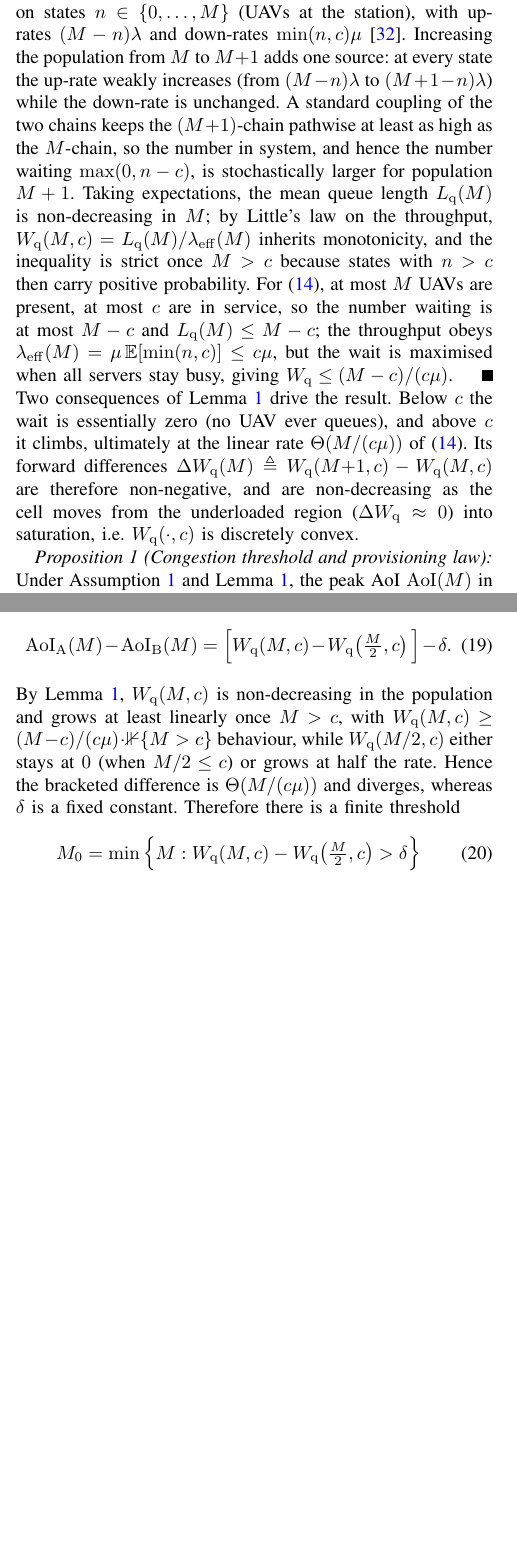
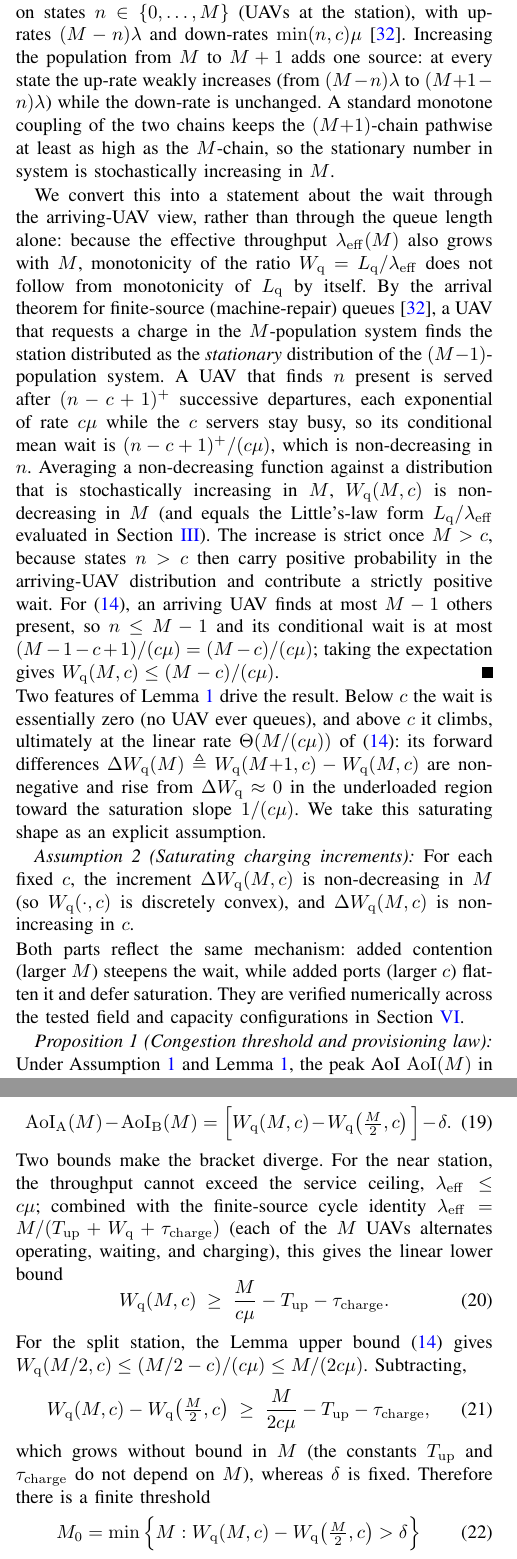
Before and after one commit to haodpsut/swarm-uav-aoi-congestion, a LaTeX paper (paper/main.tex, which reads paper/sections/analysis.tex): two parts of the columns of pages 5 and 6 of 11 before the commit and two parts of the columns of pages 5 and 6 of 12 after it, joined at a grey line, cut so that both start at the same text, the shorter picture padded with empty space. Compiled offline with pdfLaTeX.

Commit message:
paper (5-agent verify+fix): proofs corrected, figures/bib verified, prose polished
5 parallel verify-and-fix agents + integration:
- CONTENT/MATH: fixed real logical errors in the proofs. Lemma 1 monotone wait
  now via the finite-source arrival theorem (old ratio argument was invalid);
  Prop.2 lower bound corrected (old proof used the upper bound as a lower bound);
  Prop.1 discrete-convexity made an explicit numerically-verified Assumption 2;
  solver text/pseudocode matched to code (first-improvement assignment, honest
  convergence, 'balance equations' not 'fixed point').
- FLOW FIGURES: verified faithful to model/solver; fixed a UAV/sensor overlap.
- RESULT FIGURES: all 6 verified against CSVs (6x/4%, M*, 14.8%, ablation);
  one annotation repositioned.
- BIB: 33 refs web-verified. base2024 full 6 authors + vol/pages; oubbati2024ugv
  wrong DOI (404) fixed + correct authors; zhao2025aoi + ev2022sharing authors
  added; sun2025laser now published (IEEE TNSE 2026) -> @article; 8 DOIs added.
- PROSE: American -ize consistency; harmonized British forms in math sections.

Compiles clean: 12 pages, 0 errors/undefined/overfull, 33 refs, 0 bibtex warnings.

Co-Authored-By: Claude Opus 4.8 (1M context) <noreply@anthropic.com>

```diff
--- a/paper/sections/analysis.tex
+++ b/paper/sections/analysis.tex
@@ -57,33 +57,59 @@ Let $\{n_t\}$ denote the birth-death chain of Section~\ref{sec:model} on states
 $n\in\{0,\dots,M\}$ (UAVs at the station), with up-rates $(M-n)\lambda$ and
 down-rates $\min(n,c)\mu$ \cite{grossharris}. Increasing the population from $M$
 to $M+1$ adds one source: at every state the up-rate weakly increases (from
-$(M-n)\lambda$ to $(M+1-n)\lambda$) while the down-rate is unchanged. A standard
-coupling of the two chains keeps the $(M+1)$-chain pathwise at least as high as
-the $M$-chain, so the number in system, and hence the number waiting
-$\max(0,n-c)$, is stochastically larger for population $M+1$. Taking expectations,
-the mean queue length $L_{\mathrm q}(M)$ is non-decreasing in $M$; by Little's law
-on the throughput, $\Wq(M,c)=L_{\mathrm q}(M)/\lambda_{\mathrm{eff}}(M)$ inherits
-monotonicity, and the inequality is strict once $M>c$ because states with $n>c$
-then carry positive probability. For \eqref{eq:wq-bound}, at most $M$ UAVs are
-present, at most $c$ are in service, so the number waiting is at most $M-c$ and
-$L_{\mathrm q}(M)\le M-c$; the throughput obeys
-$\lambda_{\mathrm{eff}}(M)=\mu\,\mathbb{E}[\min(n,c)]\le c\mu$, but the wait is
-maximised when all servers stay busy, giving $\Wq\le (M-c)/(c\mu)$.
+$(M-n)\lambda$ to $(M{+}1-n)\lambda$) while the down-rate is unchanged. A standard
+monotone coupling of the two chains keeps the $(M{+}1)$-chain pathwise at least as
+high as the $M$-chain, so the stationary number in system is stochastically
+increasing in $M$.
+
+We convert this into a statement about the wait through the arriving-UAV view,
+rather than through the queue length alone: because the effective throughput
+$\lambda_{\mathrm{eff}}(M)$ also grows with $M$, monotonicity of the ratio
+$\Wq=L_{\mathrm q}/\lambda_{\mathrm{eff}}$ does not follow from monotonicity of
+$L_{\mathrm q}$ by itself. By the arrival theorem for finite-source
+(machine-repair) queues \cite{grossharris}, a UAV that requests a charge in the
+$M$-population system finds the station distributed as the \emph{stationary}
+distribution of the $(M{-}1)$-population system. A UAV that finds $n$ present is
+served after $(n-c+1)^{+}$ successive departures, each exponential of rate $c\mu$
+while the $c$ servers stay busy, so its conditional mean wait is
+$(n-c+1)^{+}/(c\mu)$, which is non-decreasing in $n$. Averaging a non-decreasing
+function against a distribution that is stochastically increasing in $M$,
+$\Wq(M,c)$ is non-decreasing in $M$ (and equals the Little's-law form
+$L_{\mathrm q}/\lambda_{\mathrm{eff}}$ evaluated in Section~\ref{sec:model}). The
+increase is strict once $M>c$, because states $n>c$ then carry positive
+probability in the arriving-UAV distribution and contribute a strictly positive
+wait. For \eqref{eq:wq-bound}, an arriving UAV finds at most $M-1$ others present,
+so $n\le M-1$ and its conditional wait is at most
+$(M-1-c+1)/(c\mu)=(M-c)/(c\mu)$; taking the expectation gives
+$\Wq(M,c)\le (M-c)/(c\mu)$.
 \end{IEEEproof}
 
 \noindent
-Two consequences of Lemma~\ref{lem:wq} drive the result. Below $c$ the wait is
+Two features of Lemma~\ref{lem:wq} drive the result. Below $c$ the wait is
 essentially zero (no UAV ever queues), and above $c$ it climbs, ultimately at the
-linear rate $\Theta(M/(c\mu))$ of \eqref{eq:wq-bound}. Its forward differences
-$\Delta\Wq(M)\triangleq\Wq(M{+}1,c)-\Wq(M,c)$ are therefore non-negative, and are
-non-decreasing as the cell moves from the underloaded region ($\Delta\Wq\approx0$)
-into saturation, i.e. $\Wq(\cdot,c)$ is discretely convex.
+linear rate $\Theta(M/(c\mu))$ of \eqref{eq:wq-bound}: its forward differences
+$\Delta\Wq(M)\triangleq\Wq(M{+}1,c)-\Wq(M,c)$ are non-negative and rise from
+$\Delta\Wq\approx0$ in the underloaded region toward the saturation slope
+$1/(c\mu)$. We take this saturating shape as an explicit assumption.
+
+\begin{assumption}[Saturating charging increments]
+\label{ass:wq-convex}
+For each fixed $c$, the increment $\Delta\Wq(M,c)$ is non-decreasing in $M$ (so
+$\Wq(\cdot,c)$ is discretely convex), and $\Delta\Wq(M,c)$ is non-increasing in
+$c$.
+\end{assumption}
+
+\noindent
+Both parts reflect the same mechanism: added contention (larger $M$) steepens the
+wait, while added ports (larger $c$) flatten it and defer saturation. They are
+verified numerically across the tested field and capacity configurations in
+Section~\ref{sec:exp}.
 
 \begin{proposition}[Congestion threshold and provisioning law]
 \label{prop:ushape}
 Under Assumption~\ref{ass:coverage} and Lemma~\ref{lem:wq}, the peak AoI
 $\Aoi(M)$ in \eqref{eq:aoi-decomp} is quasi-convex in the swarm size $M$ and
-admits a unique interior minimiser
+admits a unique interior minimizer
 \begin{equation}
 M^\star \;=\; \argmin_{M\in\{1,2,\dots\}} \Aoi(M),
 \end{equation}
@@ -122 +145,0 @@ population), and so are its increments $\Delta\Wq(M;c)$ for every $M$: enlarging
-the station both lowers the wait and defers the onset of the steep saturation
@@ -123,3 +149,6 @@ the station both lowers the wait and defers the onset of the steep saturation
+(more ports serve the same population); by Assumption~\ref{ass:wq-convex} its
+increments $\Delta\Wq(M;c)$ are non-increasing in $c$ as well. Enlarging the
+station thus both lowers the wait and defers the onset of the steep saturation
 region to a larger population. The coverage difference $\Delta c_1(M)$ is
 unchanged. Hence for $c'>c$ we have $\Delta\Aoi(M;c')\le\Delta\Aoi(M;c)$ for all
 $M$, so the single sign change of $\Delta\Aoi(\cdot;c')$ occurs at an index at
@@ -175,11 +204,24 @@ the extra detour $\delta$. Subtracting,
 \Aoi_{\mathrm A}(M)-\Aoi_{\mathrm B}(M)
 = \Big[\Wq(M,c)-\Wq\!\left(\tfrac{M}{2},c\right)\Big] - \delta .
 \end{equation}
-By Lemma~\ref{lem:wq}, $\Wq(M,c)$ is non-decreasing in the population and grows at
-least linearly once $M>c$, with $\Wq(M,c)\ge (M-c)/(c\mu)\cdot\mathbb{1}\{M>c\}$
-behaviour, while $\Wq(M/2,c)$ either stays at $0$ (when $M/2\le c$) or grows at
-half the rate. Hence the bracketed difference is $\Theta(M/(c\mu))$ and diverges,
-whereas $\delta$ is a fixed constant. Therefore there is a finite threshold
+Two bounds make the bracket diverge. For the near station, the throughput cannot
+exceed the service ceiling, $\lambda_{\mathrm{eff}}\le c\mu$; combined with the
+finite-source cycle identity
+$\lambda_{\mathrm{eff}}=M/(T_{\mathrm{up}}+\Wq+\tau_{\mathrm{charge}})$ (each of
+the $M$ UAVs alternates operating, waiting, and charging), this gives the linear
+lower bound
+\begin{equation}
+\Wq(M,c)\;\ge\;\frac{M}{c\mu}-T_{\mathrm{up}}-\tau_{\mathrm{charge}} .
+\end{equation}
+For the split station, the Lemma upper bound \eqref{eq:wq-bound} gives
+$\Wq(M/2,c)\le (M/2-c)/(c\mu)\le M/(2c\mu)$. Subtracting,
+\begin{equation}
+\Wq(M,c)-\Wq\!\left(\tfrac{M}{2},c\right)
+\;\ge\;\frac{M}{2c\mu}-T_{\mathrm{up}}-\tau_{\mathrm{charge}},
+\end{equation}
+which grows without bound in $M$ (the constants $T_{\mathrm{up}}$ and
+$\tau_{\mathrm{charge}}$ do not depend on $M$), whereas $\delta$ is fixed.
+Therefore there is a finite threshold
 \begin{equation}
 M_0 = \min\Big\{ M : \Wq(M,c)-\Wq\!\left(\tfrac{M}{2},c\right) > \delta \Big\}
 \end{equation}
```
Also changed, not shown: paper/figs/fig_system_model.tex (+1 -1 lines), paper/refs.bib (+38 -14 lines), paper/sections/conclusion.tex (+1 -1 lines), paper/sections/experiments.tex (+8 -8 lines), paper/sections/formulation.tex (+2 -2 lines), paper/sections/intro.tex (+3 -3 lines), paper/sections/related.tex (+1 -1 lines), paper/sections/solver.tex (+21 -18 lines), paper/main.bbl, paper/sections/analysis.tex (15 more changed lines), 2 other files.
